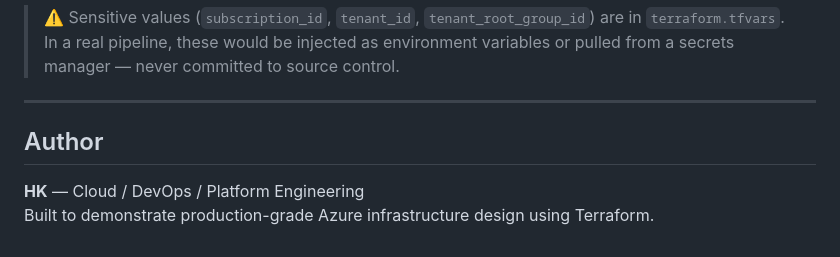
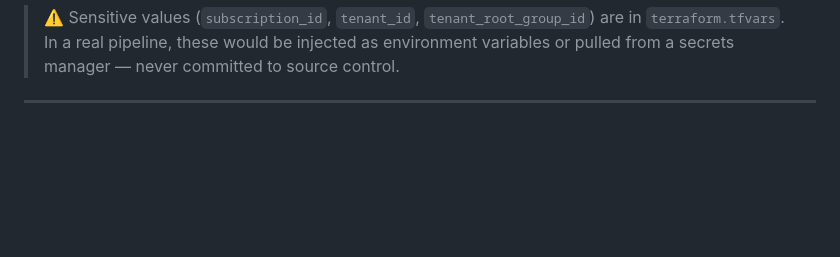
Before and after one commit to Hktech-ops/azure-landing-zone, a Markdown page: README.md, the part around the change. GitHub-like rendering; blank space fills up the shorter version.

```diff
--- a/README.md
+++ b/README.md
@@ -298,8 +298,3 @@ terraform apply -var-file="terraform.tfvars"
 > ⚠️ Sensitive values (`subscription_id`, `tenant_id`, `tenant_root_group_id`) are in `terraform.tfvars`. In a real pipeline, these would be injected as environment variables or pulled from a secrets manager — never committed to source control.
 
 ---
-
-## Author
-
-**HK** — Cloud / DevOps / Platform Engineering
-Built to demonstrate production-grade Azure infrastructure design using Terraform.
```
